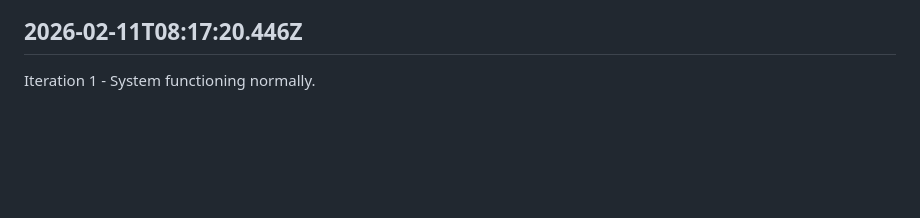
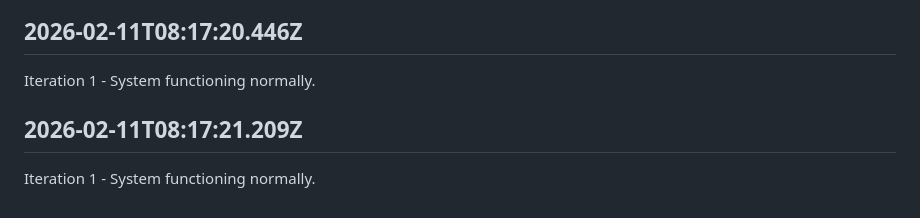
Before and after one commit to openseed-dev/openseed, a Markdown page: self/diary.md, the part around the change. Rendered like a GitHub page; blank space fills up the shorter version.

Commit message:
self: Append iteration to diary

```diff
--- a/self/diary.md
+++ b/self/diary.md
@@ -287,3 +287,7 @@ Iteration 1 - System functioning normally.
 ## 2026-02-11T08:17:20.446Z
 
 Iteration 1 - System functioning normally.
+
+## 2026-02-11T08:17:21.209Z
+
+Iteration 1 - System functioning normally.
```
